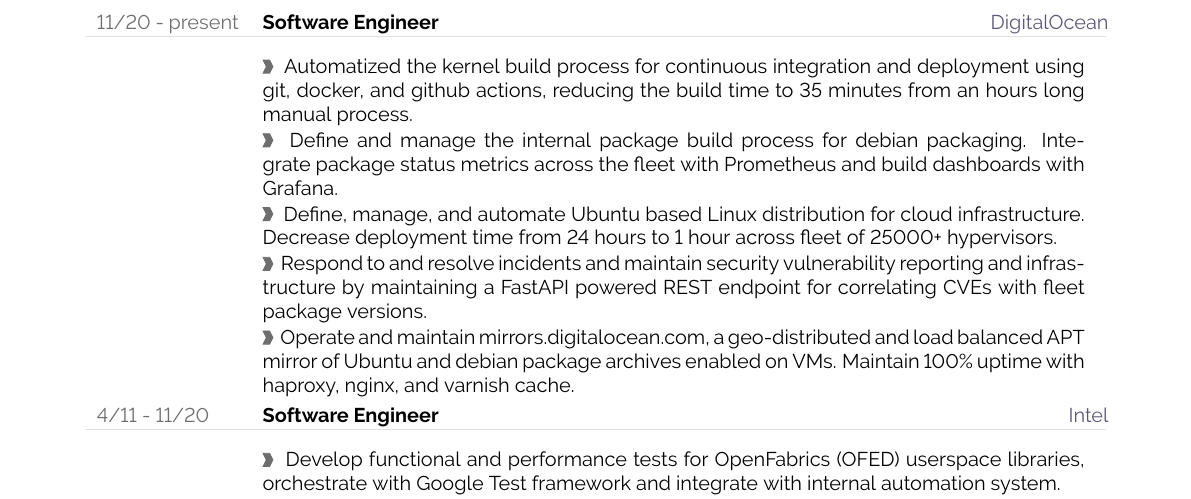
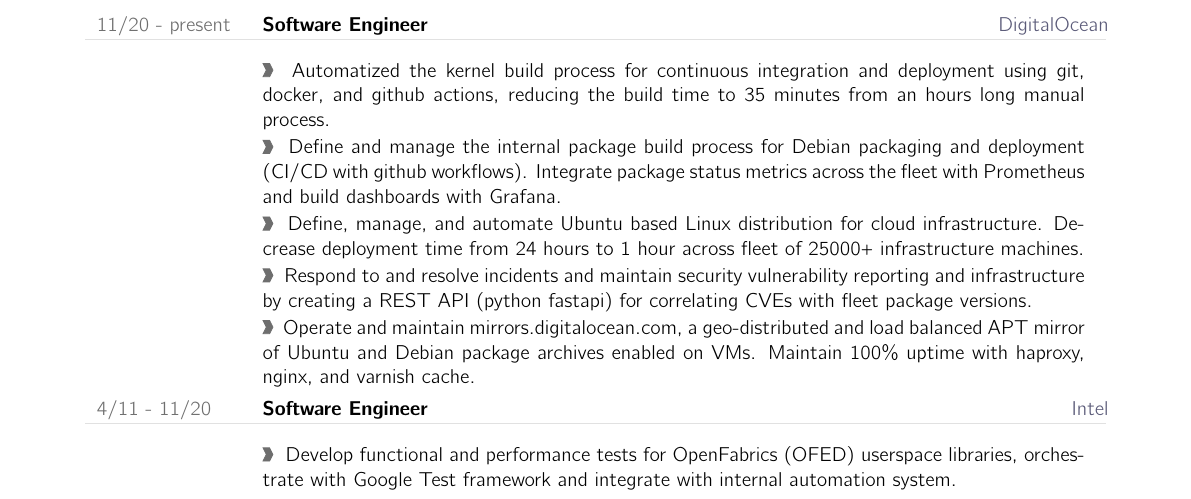
Before and after one commit to pmmccorm/resume, a LaTeX CV (resume.tex): part of page 1 of 2, cut so that both start at the same text. Compiled offline with pdfLaTeX.

Commit message:
Freshen some things on he resume.

```diff
--- a/resume.tex
+++ b/resume.tex
@@ -52,8 +52,8 @@
 
 %\usepackage[defaultsans]{droidsans}
 %\usepackage[default]{comfortaa}
-%\usepackage{cmbright}
-\usepackage[default]{raleway}
+\usepackage{cmbright}
+%\usepackage[default]{raleway}
 %\usepackage{fetamont}
 %\usepackage[default]{gillius}
 %\usepackage[light,math]{iwona}
@@ -309,10 +309,10 @@
 
 \cvevent{11/20 - present}{Software Engineer}{DigitalOcean}
 \cvdetail{Automatized the kernel build process for continuous integration and deployment using git, docker, and github actions, reducing the build time to 35 minutes from an hours long manual process.}
-\cvdetail{Define and manage the internal package build process for debian packaging. Integrate package status metrics across the fleet with Prometheus and build dashboards with Grafana.}
-\cvdetail{Define, manage, and automate Ubuntu based Linux distribution for cloud infrastructure. Decrease deployment time from 24 hours to 1 hour across fleet of 25000+ hypervisors.}
-\cvdetail{Respond to and resolve incidents and maintain security vulnerability reporting and infrastructure by maintaining a FastAPI powered REST endpoint for correlating CVEs with fleet package versions.}
-\cvdetail{Operate and maintain mirrors.digitalocean.com, a geo-distributed and load balanced APT mirror of Ubuntu and debian package archives enabled on VMs. Maintain 100\% uptime with haproxy, nginx, and varnish cache.}
+\cvdetail{Define and manage the internal package build process for Debian packaging and deployment (CI/CD with github workflows). Integrate package status metrics across the fleet with Prometheus and build dashboards with Grafana.}
+\cvdetail{Define, manage, and automate Ubuntu based Linux distribution for cloud infrastructure. Decrease deployment time from 24 hours to 1 hour across fleet of 25000+ infrastructure machines.}
+\cvdetail{Respond to and resolve incidents and maintain security vulnerability reporting and infrastructure by creating a REST API (python fastapi) for correlating CVEs with fleet package versions.}
+\cvdetail{Operate and maintain mirrors.digitalocean.com, a geo-distributed and load balanced APT mirror of Ubuntu and Debian package archives enabled on VMs. Maintain 100\% uptime with haproxy, nginx, and varnish cache.}
 
 \cvevent{4/11 - 11/20}{Software Engineer}{Intel}
 \cvdetail{Develop functional and performance tests for OpenFabrics (OFED) userspace libraries, orchestrate with Google Test framework and integrate with internal automation system.}
```
